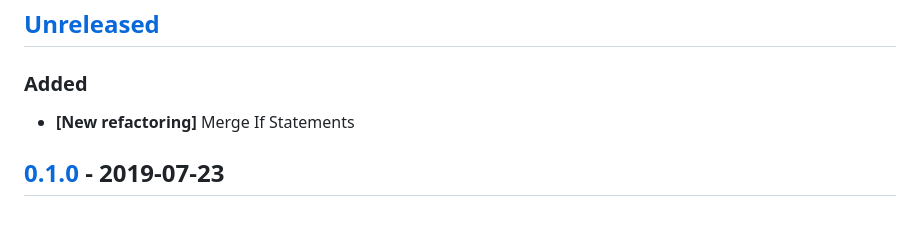
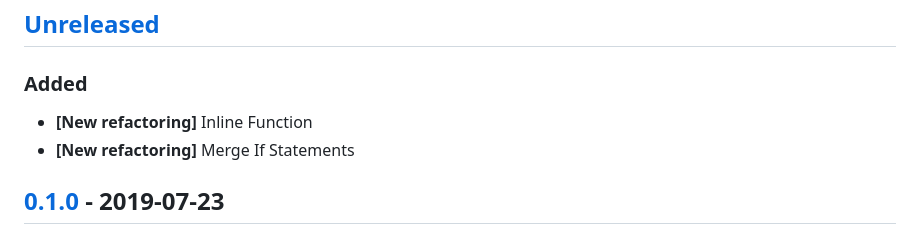
Before and after one commit to nicoespeon/abracadabra, a Markdown page: CHANGELOG.md, the part around the change. GitHub-like rendering.

```diff
--- a/CHANGELOG.md
+++ b/CHANGELOG.md
@@ -9,6 +9,7 @@ and this project adheres to [Semantic Versioning](https://semver.org/spec/v2.0.0
 
 ### Added
 
+- **[New refactoring]** Inline Function
 - **[New refactoring]** Merge If Statements
 
 ## [0.1.0] - 2019-07-23
```
Also changed, not shown: README.md (+12 -0 lines), docs/demo/inline-function.gif (added).
